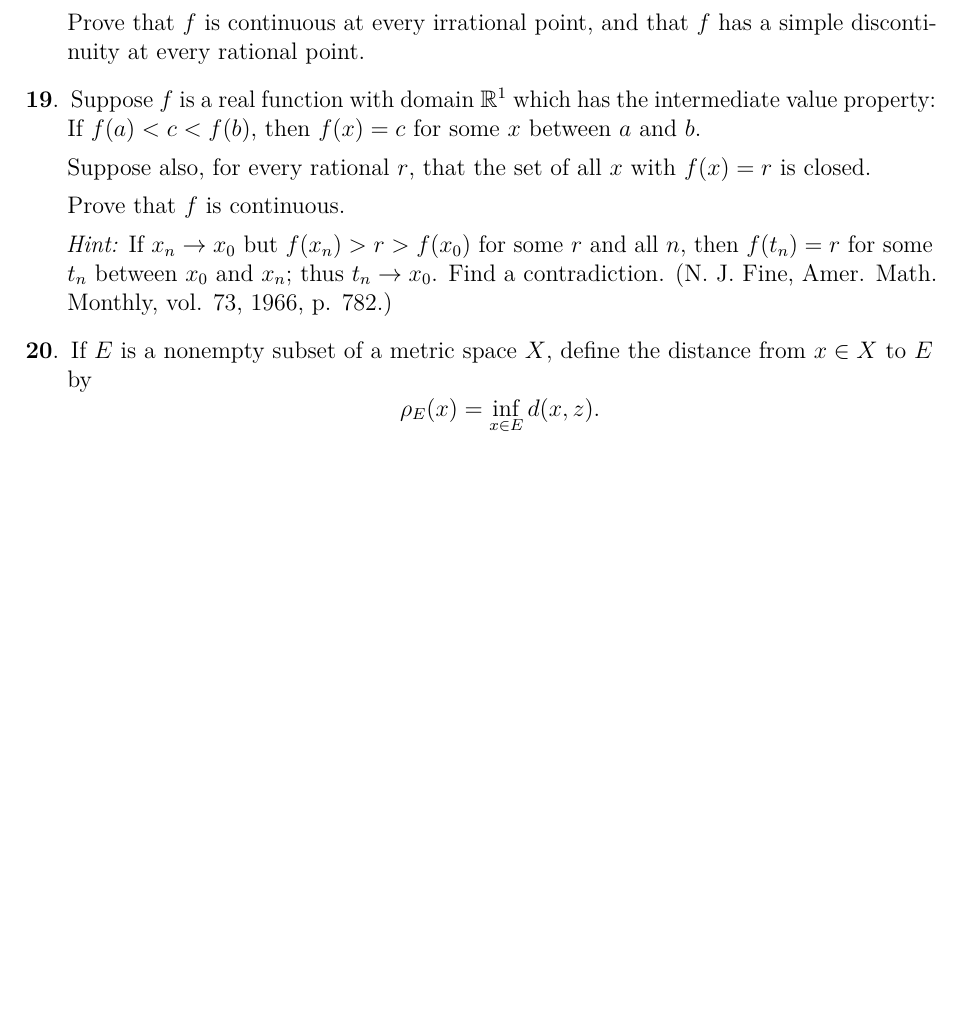
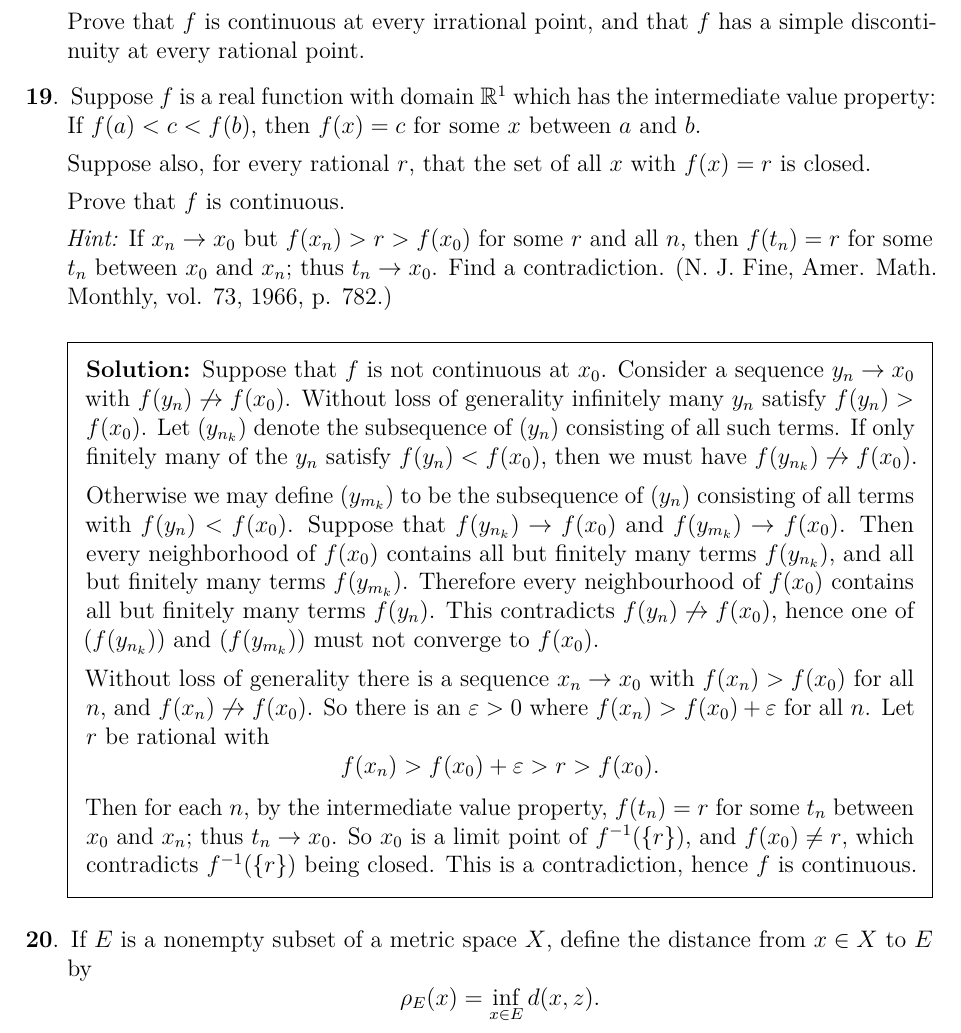
Before and after one commit to pjhuxford/rudin, a LaTeX problem sheet (rudin.tex, which reads chapter4.tex): part of page 37 of 45 before the commit and part of page 37 of 46 after it, cut so that both start at the same text, the shorter picture padded with empty space. Compiled offline with pdfLaTeX.

Commit message:
Add solution to Exercise 19, Chapter 4

```diff
--- a/chapter4.tex
+++ b/chapter4.tex
@@ -71,6 +71,15 @@
   Prove that $f$ is continuous.
 
   \emph{Hint:} If $x_n\to x_0$ but $f(x_n)>r>f(x_0)$ for some $r$ and all $n$, then $f(t_n)=r$ for some $t_n$ between $x_0$ and $x_n$; thus $t_n\to x_0$. Find a contradiction. (N. J. Fine, Amer. Math. Monthly, vol. 73, 1966, p. 782.)
+  \begin{solution}
+    Suppose that $f$ is not continuous at $x_0$. Consider a sequence $y_n\to x_0$ with $f(y_n)\not\to f(x_0)$. Without loss of generality infinitely many $y_n$ satisfy $f(y_n)>f(x_0)$. Let $(y_{n_k})$ denote the subsequence of $(y_n)$ consisting of all such terms. If only finitely many of the $y_n$ satisfy $f(y_n)<f(x_0)$, then we must have $f(y_{n_k})\not\to f(x_0)$.
+
+    Otherwise we may define $(y_{m_k})$ to be the subsequence of $(y_n)$ consisting of all terms with $f(y_n)<f(x_0)$. Suppose that $f(y_{n_k})\to f(x_0)$ and $f(y_{m_k})\to f(x_0)$. Then every neighborhood of $f(x_0)$ contains all but finitely many terms $f(y_{n_k})$, and all but finitely many terms $f(y_{m_k})$. Therefore every neighbourhood of $f(x_0)$ contains all but finitely many terms $f(y_n)$. This contradicts $f(y_n)\not\to f(x_0)$, hence one of $(f(y_{n_k}))$ and $(f(y_{m_k}))$ must not converge to $f(x_0)$.
+
+    Without loss of generality there is a sequence $x_n\to x_0$ with $f(x_n)>f(x_0)$ for all $n$, and $f(x_n)\not\to f(x_0)$. So there is an $\varepsilon>0$ where $f(x_n)>f(x_0)+\varepsilon$ for all $n$. Let $r$ be rational with
+    \[ f(x_n) > f(x_0) + \varepsilon > r > f(x_0). \]
+    Then for each $n$, by the intermediate value property, $f(t_n)=r$ for some $t_n$ between $x_0$ and $x_n$; thus $t_n\to x_0$. So $x_0$ is a limit point of $f^{-1}(\{r\})$, and $f(x_0)\neq r$, which contradicts $f^{-1}(\{r\})$ being closed. This is a contradiction, hence $f$ is continuous.
+  \end{solution}
 
   \question If $E$ is a nonempty subset of a metric space $X$, define the distance from $x\in X$ to $E$ by
   \[ \rho_E(x) = \inf_{x\in E} d(x,z). \]
```
